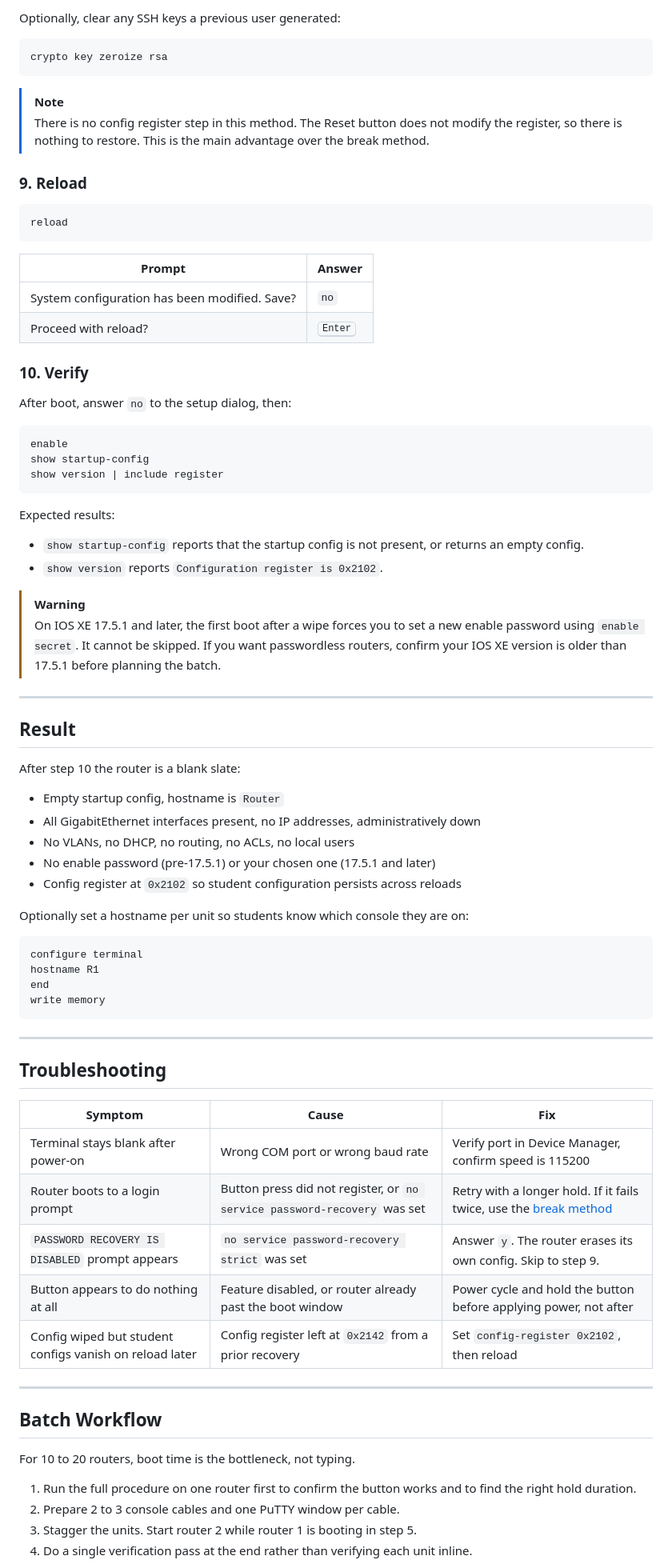
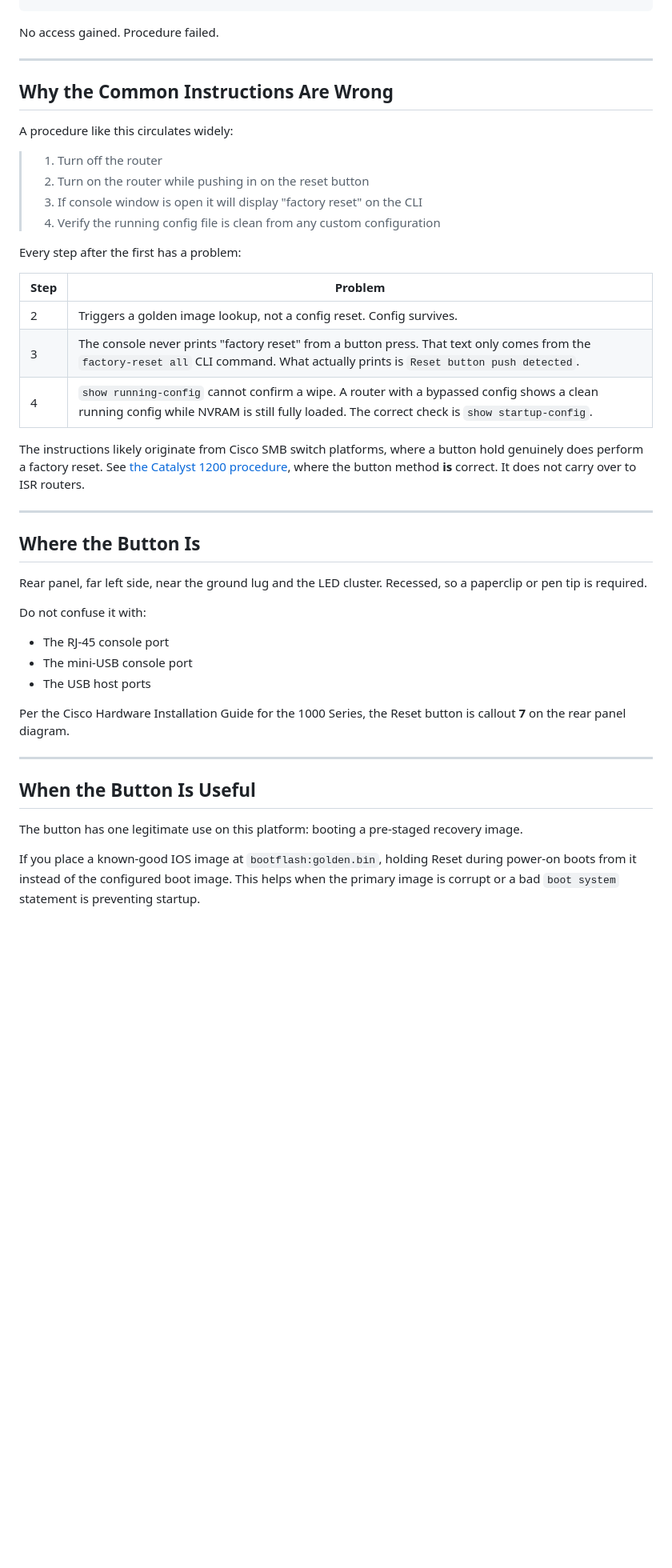
Before and after one commit to MarkAblai/Network-Lab-Documentation, a Markdown page: Cisco-1100-Router/reset-button-recovery.md, the part around one of its changes. Shown at 80% size. Drawn GitHub-style; blank space fills up the shorter version.

````diff
--- a/Cisco-1100-Router/reset-button-recovery.md
+++ b/Cisco-1100-Router/reset-button-recovery.md
@@ -145,82 +67,45 @@ This clears NVRAM, which holds the enable secret, line passwords, local username
-Optionally, clear any SSH keys a previous user generated:
-
-```
-crypto key zeroize rsa
-```
-
-> [!NOTE]
-> There is no config register step in this method. The Reset button does not modify the register, so there is nothing to restore. This is the main advantage over the break method.
-
-### 9. Reload
-
-```
-reload
-```
-
-| Prompt | Answer |
-| --- | --- |
-| System configuration has been modified. Save? | `no` |
-| Proceed with reload? | <kbd>Enter</kbd> |
-
-### 10. Verify
-
-After boot, answer `no` to the setup dialog, then:
-
-```
-enable
-show startup-config
-show version | include register
-```
-
-Expected results:
-
-- `show startup-config` reports that the startup config is not present, or returns an empty config.
-- `show version` reports `Configuration register is 0x2102`.
-
-> [!WARNING]
-> On IOS XE 17.5.1 and later, the first boot after a wipe forces you to set a new enable password using `enable secret`. It cannot be skipped. If you want passwordless routers, confirm your IOS XE version is older than 17.5.1 before planning the batch.
+No access gained. Procedure failed.
 
 ---
 
-## Result
+## Why the Common Instructions Are Wrong
 
-After step 10 the router is a blank slate:
+A procedure like this circulates widely:
 
-- Empty startup config, hostname is `Router`
-- All GigabitEthernet interfaces present, no IP addresses, administratively down
-- No VLANs, no DHCP, no routing, no ACLs, no local users
-- No enable password (pre-17.5.1) or your chosen one (17.5.1 and later)
-- Config register at `0x2102` so student configuration persists across reloads
+> 1. Turn off the router
+> 2. Turn on the router while pushing in on the reset button
+> 3. If console window is open it will display "factory reset" on the CLI
+> 4. Verify the running config file is clean from any custom configuration
 
-Optionally set a hostname per unit so students know which console they are on:
+Every step after the first has a problem:
 
-```
-configure terminal
-hostname R1
-end
-write memory
-```
+| Step | Problem |
+| --- | --- |
+| 2 | Triggers a golden image lookup, not a config reset. Config survives. |
+| 3 | The console never prints "factory reset" from a button press. That text only comes from the `factory-reset all` CLI command. What actually prints is `Reset button push detected`. |
+| 4 | `show running-config` cannot confirm a wipe. A router with a bypassed config shows a clean running config while NVRAM is still fully loaded. The correct check is `show startup-config`. |
+
+The instructions likely originate from Cisco SMB switch platforms, where a button hold genuinely does perform a factory reset. See [the Catalyst 1200 procedure](../Cisco-1200-Switch/factory-reset.md), where the button method **is** correct. It does not carry over to ISR routers.
 
 ---
 
-## Troubleshooting
+## Where the Button Is
 
-| Symptom | Cause | Fix |
-| --- | --- | --- |
-| Terminal stays blank after power-on | Wrong COM port or wrong baud rate | Verify port in Device Manager, confirm speed is 115200 |
-| Router boots to a login prompt | Button press did not register, or `no service password-recovery` was set | Retry with a longer hold. If it fails twice, use the [break method](./cisco-1100-password-recovery.md) |
-| `PASSWORD RECOVERY IS DISABLED` prompt appears | `no service password-recovery strict` was set | Answer `y`. The router erases its own config. Skip to step 9. |
-| Button appears to do nothing at all | Feature disabled, or router already past the boot window | Power cycle and hold the button before applying power, not after |
-| Config wiped but student configs vanish on reload later | Config register left at `0x2142` from a prior recovery | Set `config-register 0x2102`, then reload |
+Rear panel, far left side, near the ground lug and the LED cluster. Recessed, so a paperclip or pen tip is required.
+
+Do not confuse it with:
+
+- The RJ-45 console port
+- The mini-USB console port
+- The USB host ports
+
+Per the Cisco Hardware Installation Guide for the 1000 Series, the Reset button is callout **7** on the rear panel diagram.
 
 ---
 
-## Batch Workflow
+## When the Button Is Useful
 
-For 10 to 20 routers, boot time is the bottleneck, not typing.
+The button has one legitimate use on this platform: booting a pre-staged recovery image.
 
-1. Run the full procedure on one router first to confirm the button works and to find the right hold duration.
-2. Prepare 2 to 3 console cables and one PuTTY window per cable.
-3. Stagger the units. Start router 2 while router 1 is booting in step 5.
-4. Do a single verification pass at the end rather than verifying each unit inline.
+If you place a known-good IOS image at `bootflash:golden.bin`, holding Reset during power-on boots from it instead of the configured boot image. This helps when the primary image is corrupt or a bad `boot system` statement is preventing startup.
 
````
Also changed, not shown: other parts of Cisco-1100-Router/reset-button-recovery.md (+55 -124 lines).
